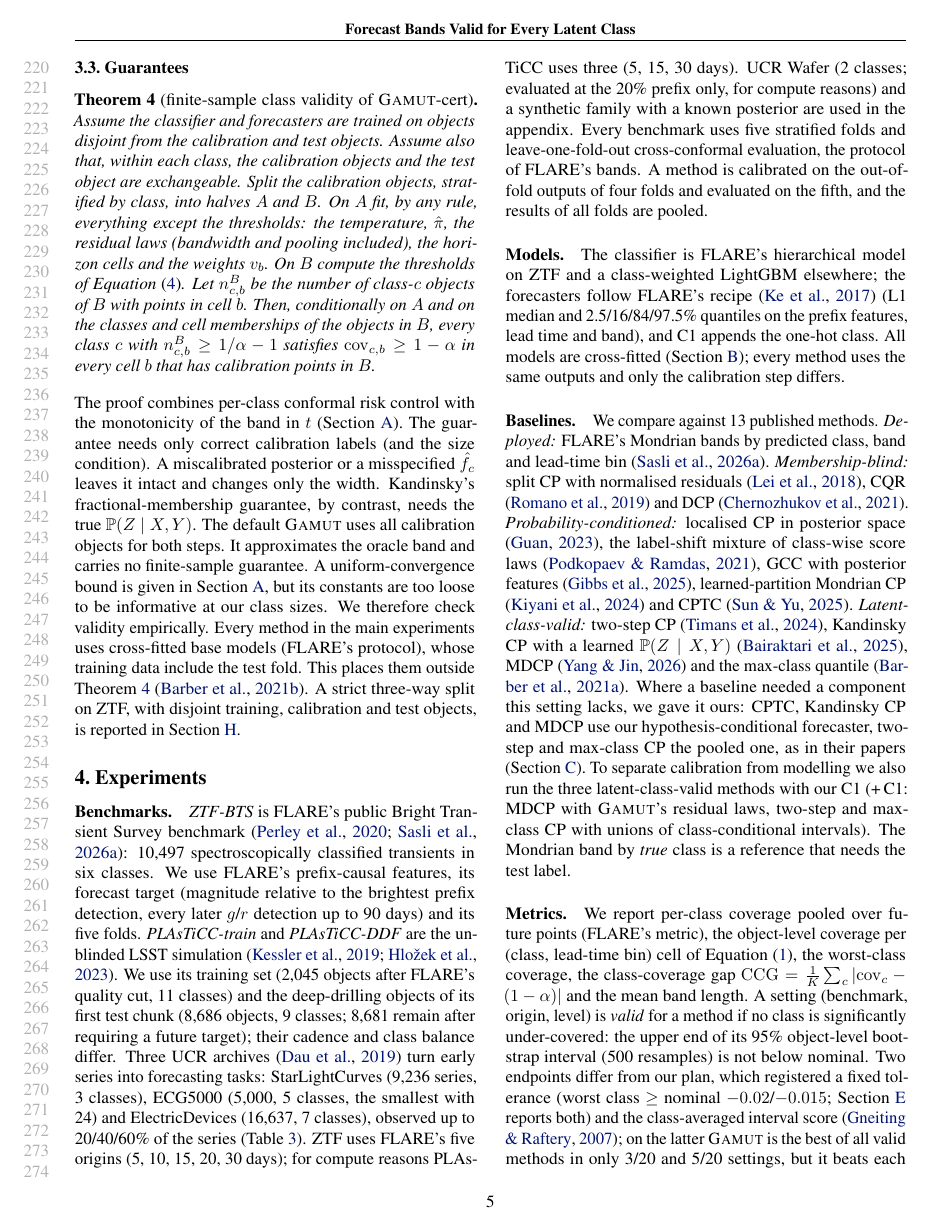
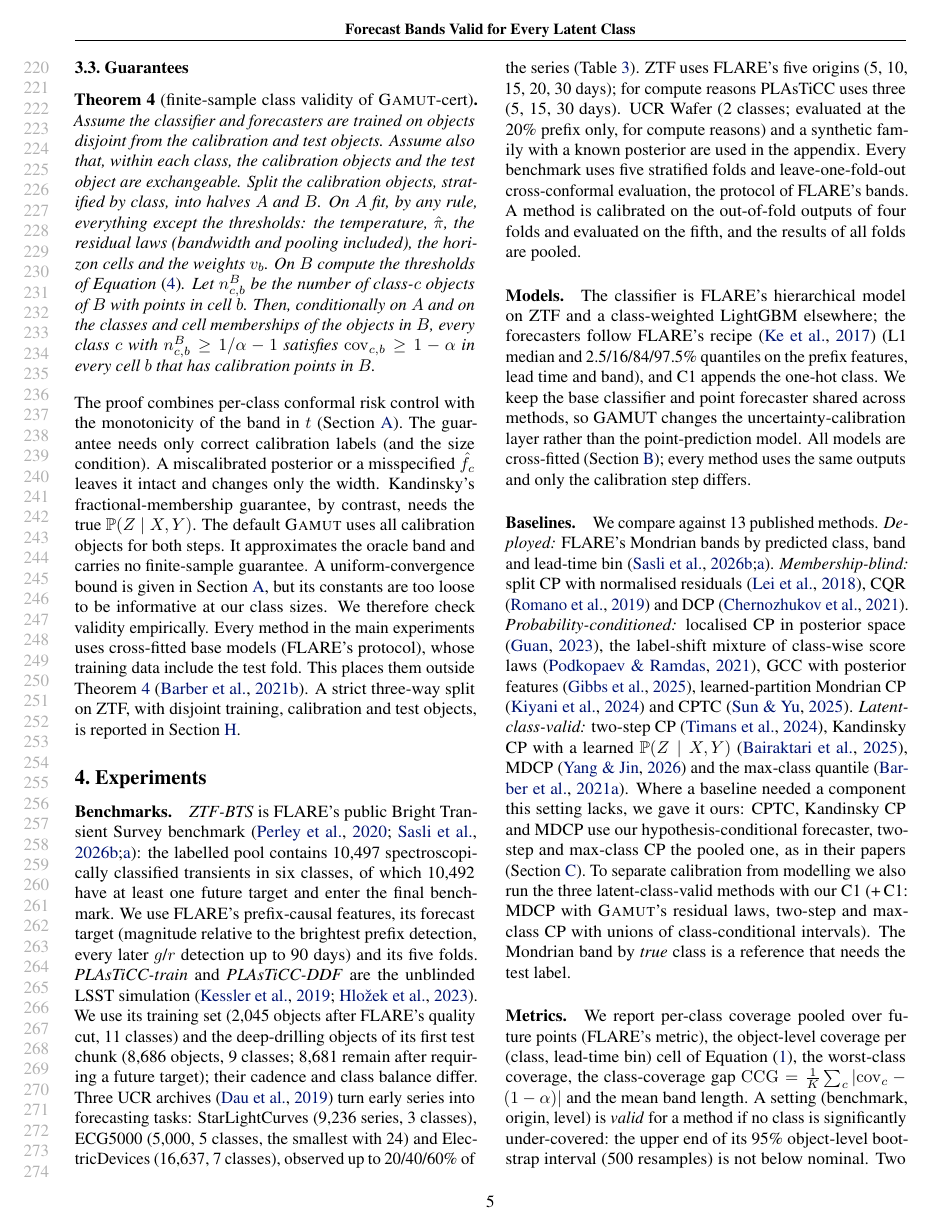
Before and after one commit to appleweiping/GAMUT, a LaTeX paper (paper/main.tex, which reads paper/sections/experiments.tex): page 5 of 63. Compiled offline with pdfLaTeX.

Commit message:
Polish GAMUT paper narrative and citations

```diff
--- a/paper/sections/experiments.tex
+++ b/paper/sections/experiments.tex
@@ -2,7 +2,7 @@
 \label{sec:exp}
 
 \paragraph{Benchmarks.}
-\emph{ZTF-BTS} is FLARE's public Bright Transient Survey benchmark \citep{perley2020bts,sasli2026flare}: 10,497 spectroscopically classified transients in six classes.
+\emph{ZTF-BTS} is FLARE's public Bright Transient Survey benchmark \citep{perley2020bts,sasli2026flare,sasli2026forecast}: the labelled pool contains 10,497 spectroscopically classified transients in six classes, of which 10,492 have at least one future target and enter the final benchmark.
 We use FLARE's prefix-causal features, its forecast target (magnitude relative to the brightest prefix detection, every later $g$/$r$ detection up to 90 days) and its five folds.
 \emph{PLAsTiCC-train} and \emph{PLAsTiCC-DDF} are the unblinded LSST simulation \citep{kessler2019models,hlozek2023results}.
 We use its training set (2,045 objects after FLARE's quality cut, 11 classes) and the deep-drilling objects of its first test chunk (8,686 objects, 9 classes; 8,681 remain after requiring a future target); their cadence and class balance differ.
@@ -13,11 +13,11 @@ Every benchmark uses five stratified folds and leave-one-fold-out cross-conforma
 A method is calibrated on the out-of-fold outputs of four folds and evaluated on the fifth, and the results of all folds are pooled.
 
 \paragraph{Models.}
-The classifier is FLARE's hierarchical model on ZTF and a class-weighted LightGBM elsewhere; the forecasters follow FLARE's recipe \citep{ke2017lightgbm} (L1 median and 2.5/16/84/97.5\% quantiles on the prefix features, lead time and band), and C1 appends the one-hot class. All models are cross-fitted (\cref{app:protocol}); every method uses the same outputs and only the calibration step differs.
+The classifier is FLARE's hierarchical model on ZTF and a class-weighted LightGBM elsewhere; the forecasters follow FLARE's recipe \citep{ke2017lightgbm} (L1 median and 2.5/16/84/97.5\% quantiles on the prefix features, lead time and band), and C1 appends the one-hot class. We keep the base classifier and point forecaster shared across methods, so GAMUT changes the uncertainty-calibration layer rather than the point-prediction model. All models are cross-fitted (\cref{app:protocol}); every method uses the same outputs and only the calibration step differs.
 
 \paragraph{Baselines.}
 We compare against 13 published methods.
-\emph{Deployed:} FLARE's Mondrian bands by predicted class, band and lead-time bin \citep{sasli2026flare}.
+\emph{Deployed:} FLARE's Mondrian bands by predicted class, band and lead-time bin \citep{sasli2026flare,sasli2026forecast}.
 \emph{Membership-blind:} split CP with normalised residuals \citep{lei2018distribution}, CQR \citep{romano2019conformalized} and DCP \citep{chernozhukov2021distributional}.
 \emph{Probability-conditioned:} localised CP in posterior space \citep{guan2023localized}, the label-shift mixture of class-wise score laws \citep{podkopaev2021distribution}, GCC with posterior features \citep{gibbs2025conformal}, learned-partition Mondrian CP \citep{kiyani2024conformal} and CPTC \citep{sun2025conformal}.
 \emph{Latent-class-valid:} two-step CP \citep{timans2024adaptive}, Kandinsky CP with a learned $\P(Z\mid X,Y)$ \citep{bairaktari2025kandinsky}, MDCP \citep{yang2026multi} and the max-class quantile \citep{barber2021limits}.
```
Also changed, not shown: paper/sections/experiments.tex (2 more changed lines).
